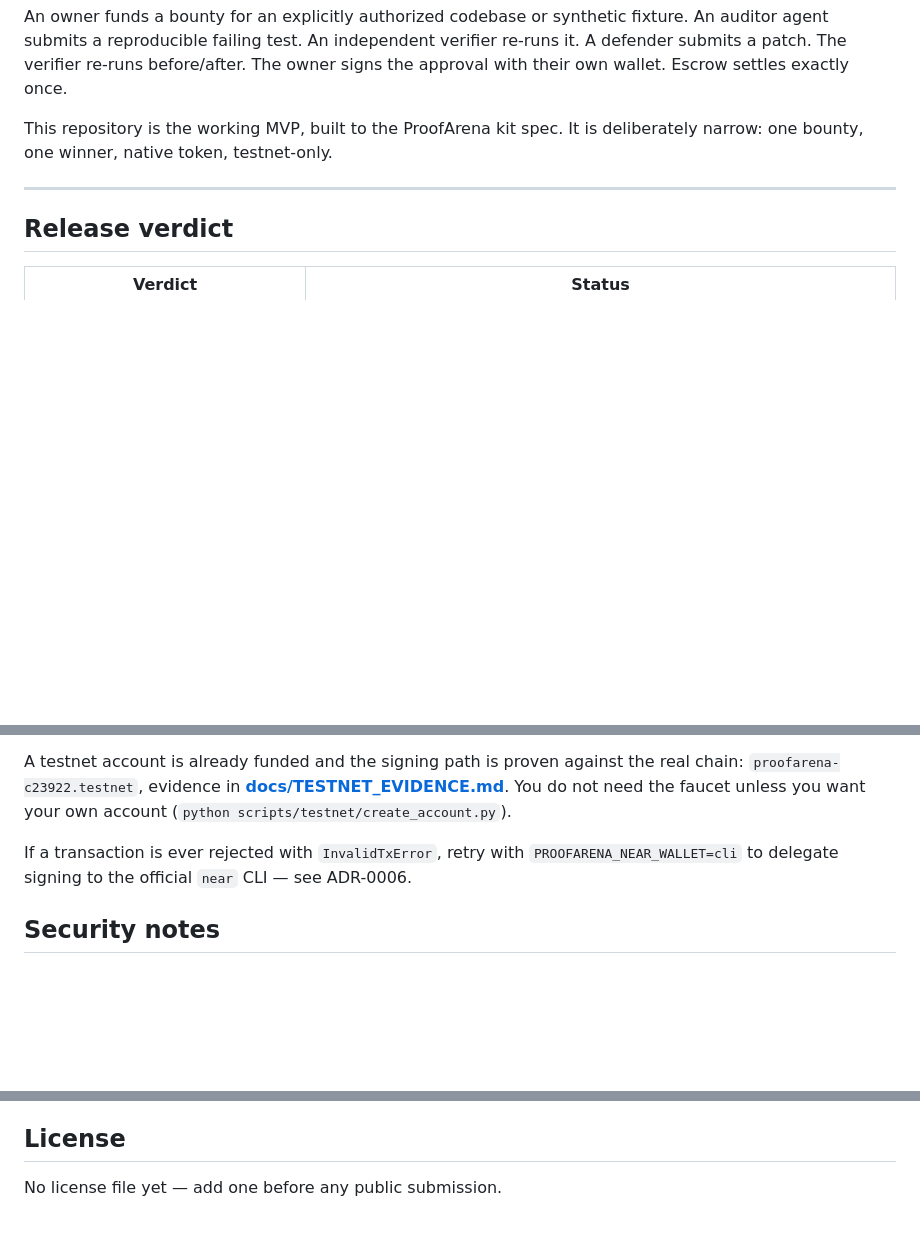
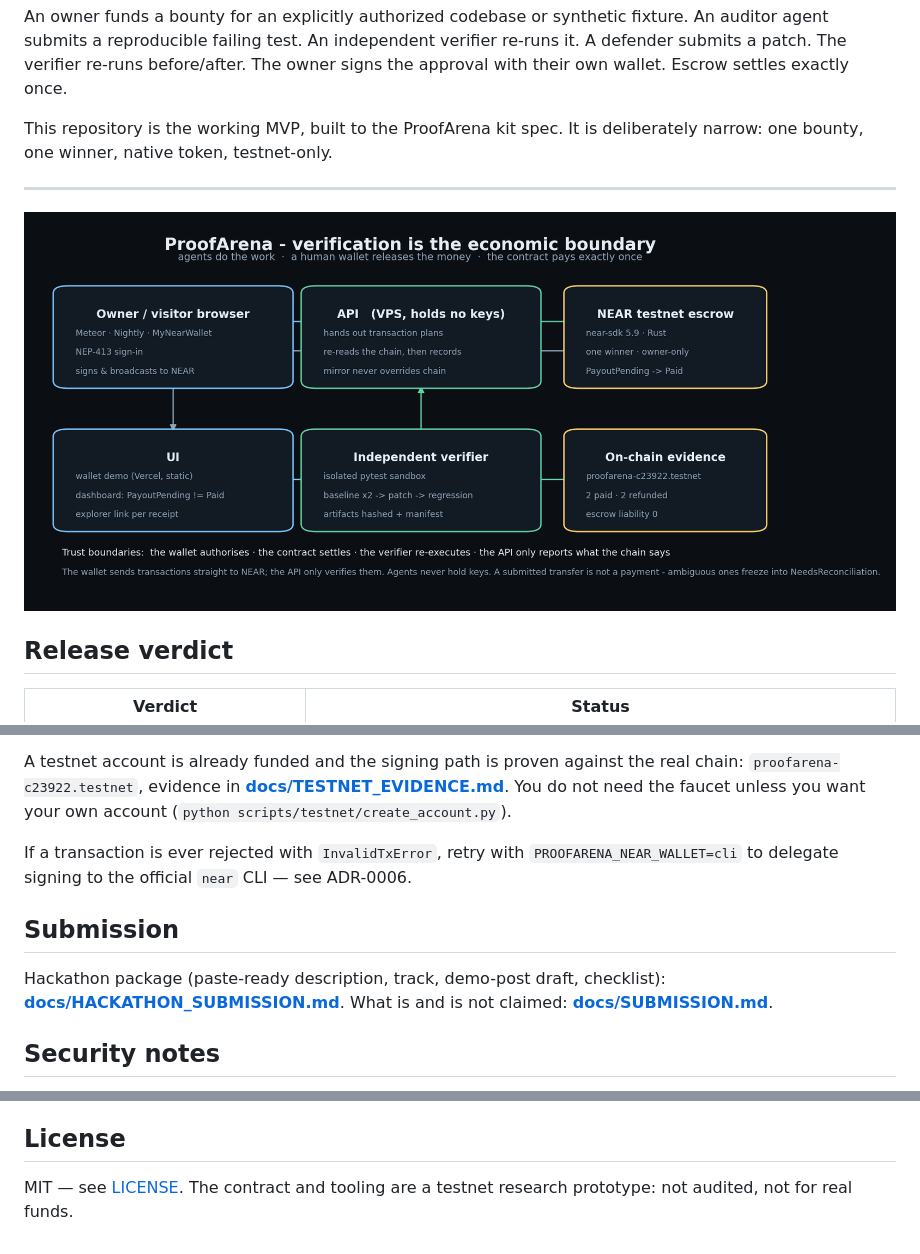
Before and after one commit to azizyano/proofarena, a Markdown page: README.md, 3 parts joined by grey strips. GitHub-like rendering; pictures changed too: docs/assets/architecture.png (added); blank space fills up the shorter version.

```diff
--- a/README.md
+++ b/README.md
@@ -11,6 +11,8 @@ This repository is the working MVP, built to the ProofArena kit spec. It is deli
 one bounty, one winner, native token, testnet-only.
 
 ---
+
+![Architecture: wallet authorises, contract settles, verifier re-executes](docs/assets/architecture.png)
 
 ## Release verdict
 
@@ -235,6 +276,12 @@ You do not need the faucet unless you want your own account
 If a transaction is ever rejected with `InvalidTxError`, retry with
 `PROOFARENA_NEAR_WALLET=cli` to delegate signing to the official `near` CLI — see ADR-0006.
 
+## Submission
+
+Hackathon package (paste-ready description, track, demo-post draft, checklist):
+**[docs/HACKATHON_SUBMISSION.md](docs/HACKATHON_SUBMISSION.md)**.
+What is and is not claimed: **[docs/SUBMISSION.md](docs/SUBMISSION.md)**.
+
 ## Security notes
 
 - The demo wallet key lives in `wallet/owner.key.json` (git-ignored) and is generated locally.
@@ -249,4 +296,5 @@ If a transaction is ever rejected with `InvalidTxError`, retry with
 
 ## License
 
-No license file yet — add one before any public submission.
+MIT — see [LICENSE](LICENSE). The contract and tooling are a testnet research prototype: not
+audited, not for real funds.
```
Also changed, not shown: other parts of README.md (+39 -0 lines), docs/HACKATHON_SUBMISSION.md (added, +158 -0 lines), docs/SUBMISSION.md (+33 -43 lines), docs/assets/onchain-proof.png (added), 2 other files.
